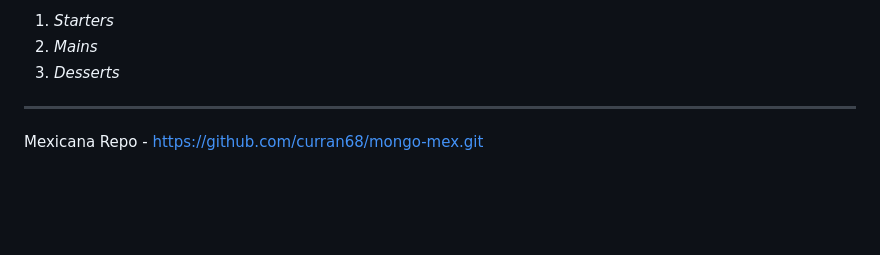
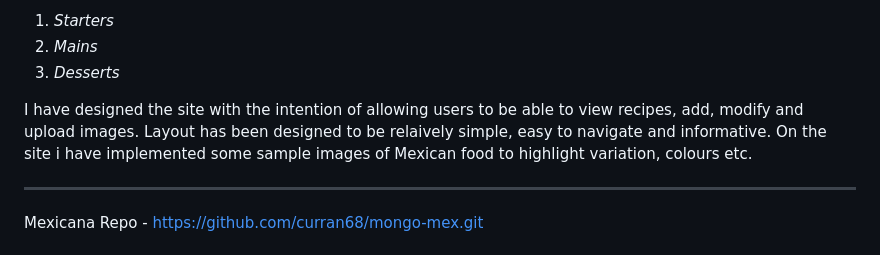
Before and after one commit to curran68/mongo-mex, a Markdown page: README.md, the part around the change. GitHub-like rendering; blank space fills up the shorter version.

Commit message:
README.md
Added more info:

```diff
--- a/README.md
+++ b/README.md
@@ -19,6 +19,9 @@ I have designed this with three main recipe sections :-
 2. _Mains_
 3. _Desserts_
 
+I have designed the site with the intention of allowing users to be able to view recipes, add, modify and upload images.
+Layout has been designed to be relaively simple, easy to navigate and informative.
+On the site i have implemented some sample images of Mexican food to highlight variation, colours etc.
 
 ---
 Mexicana Repo - https://github.com/curran68/mongo-mex.git
```
